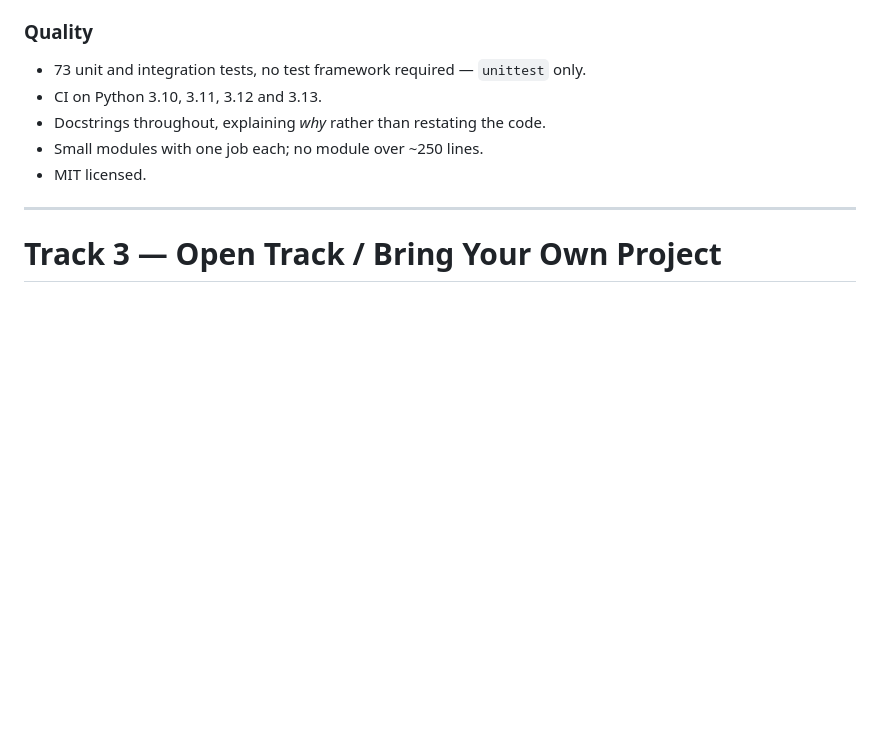
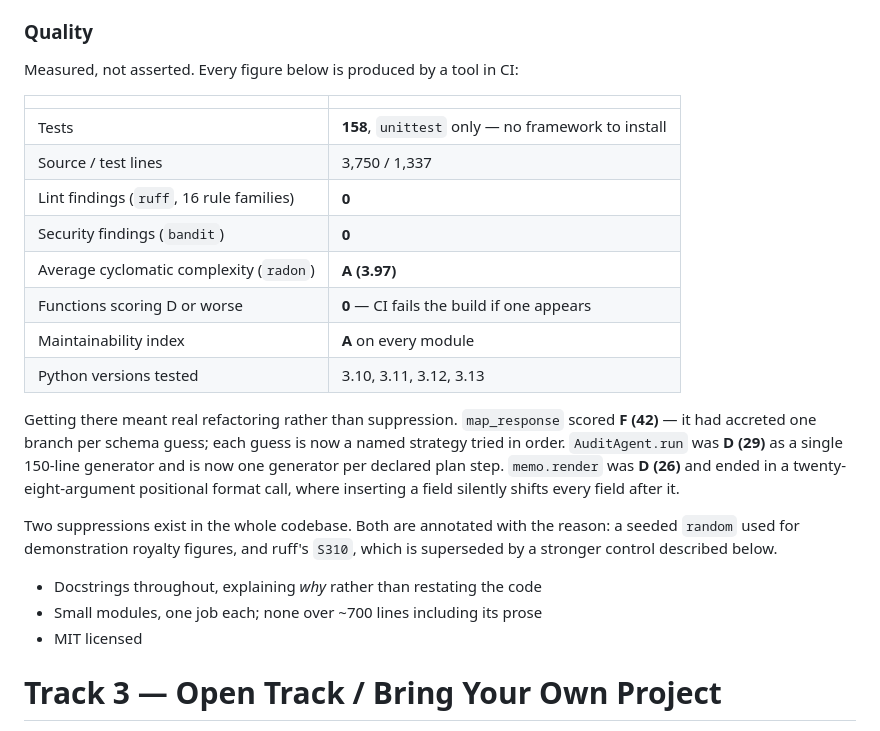
Before and after one commit to codergirl73/catalog-risk-auditor, a Markdown page: SUBMISSION.md, the part around the change. Rendered like a GitHub page; blank space fills up the shorter version.

```diff
--- a/SUBMISSION.md
+++ b/SUBMISSION.md
@@ -180,13 +180,33 @@ Full detail in [SECURITY.md](SECURITY.md). Summary:
 
 ### Quality
 
-- 73 unit and integration tests, no test framework required — `unittest` only.
-- CI on Python 3.10, 3.11, 3.12 and 3.13.
-- Docstrings throughout, explaining *why* rather than restating the code.
-- Small modules with one job each; no module over ~250 lines.
-- MIT licensed.
+Measured, not asserted. Every figure below is produced by a tool in CI:
 
----
+| | |
+|---|---|
+| Tests | **158**, `unittest` only — no framework to install |
+| Source / test lines | 3,750 / 1,337 |
+| Lint findings (`ruff`, 16 rule families) | **0** |
+| Security findings (`bandit`) | **0** |
+| Average cyclomatic complexity (`radon`) | **A (3.97)** |
+| Functions scoring D or worse | **0** — CI fails the build if one appears |
+| Maintainability index | **A** on every module |
+| Python versions tested | 3.10, 3.11, 3.12, 3.13 |
+
+Getting there meant real refactoring rather than suppression. `map_response`
+scored **F (42)** — it had accreted one branch per schema guess; each guess is
+now a named strategy tried in order. `AuditAgent.run` was **D (29)** as a
+single 150-line generator and is now one generator per declared plan step.
+`memo.render` was **D (26)** and ended in a twenty-eight-argument positional
+format call, where inserting a field silently shifts every field after it.
+
+Two suppressions exist in the whole codebase. Both are annotated with the
+reason: a seeded `random` used for demonstration royalty figures, and ruff's
+`S310`, which is superseded by a stronger control described below.
+
+- Docstrings throughout, explaining *why* rather than restating the code
+- Small modules, one job each; none over ~700 lines including its prose
+- MIT licensed
 
 # Track 3 — Open Track / Bring Your Own Project
 
```
Also changed, not shown: README.md (+10 -3 lines), SECURITY.md (+41 -2 lines).
